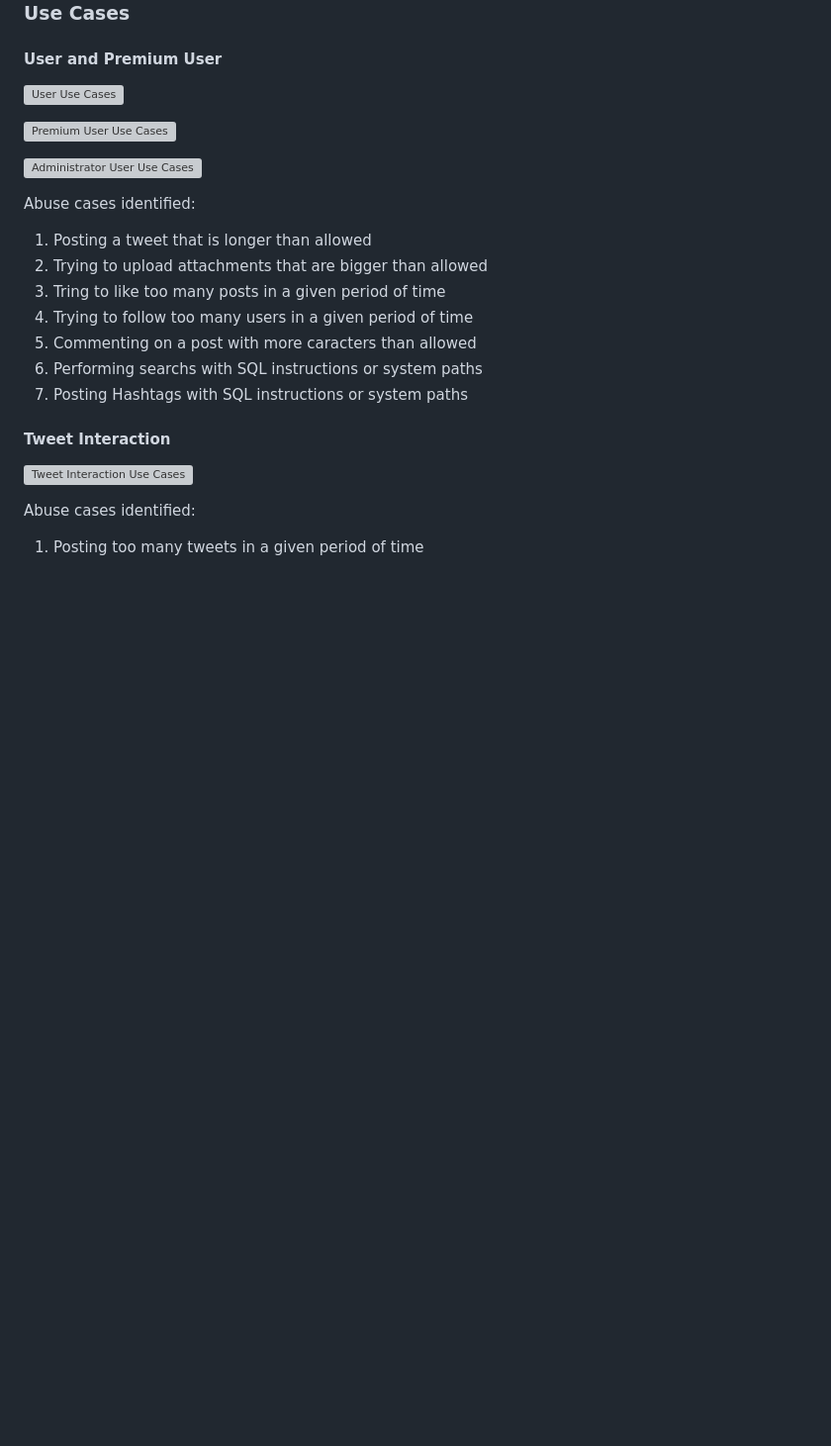
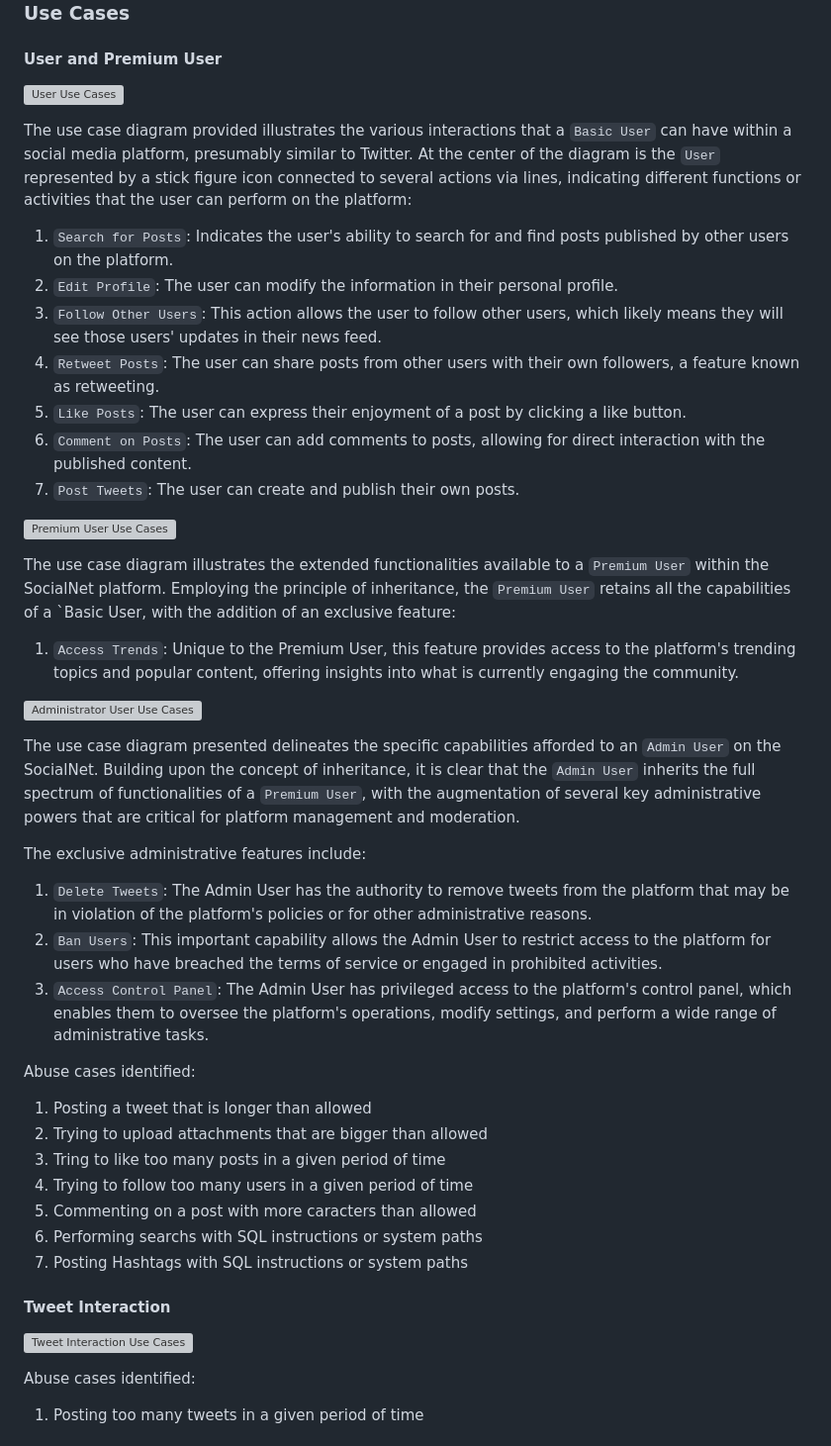
Before and after one commit to tomasoliveira21/desofs2024_M1B_3, a Markdown page: deliverables/phase_1/README.MD, the part around the change. Shown: that part at 99% size. GitHub-like rendering; blank space fills up the shorter version; grey boxes are pictures that could not be loaded.

Commit message:
feat: added documentation for Basic, Premium and Admin User

```diff
--- a/deliverables/phase_1/README.MD
+++ b/deliverables/phase_1/README.MD
@@ -60,9 +60,31 @@ The entity `MediaAttachment` is reusable by the various aggregates.
 
 ![User Use Cases](img/uc/basic_user_uc.svg)
 
+The use case diagram provided illustrates the various interactions that a `Basic User` can have within a social media platform, presumably similar to Twitter. At the center of the diagram is the `User` represented by a stick figure icon connected to several actions via lines, indicating different functions or activities that the user can perform on the platform:
+
+1. `Search for Posts`: Indicates the user's ability to search for and find posts published by other users on the platform.
+2. `Edit Profile`: The user can modify the information in their personal profile.
+3. `Follow Other Users`: This action allows the user to follow other users, which likely means they will see those users' updates in their news feed.
+4. `Retweet Posts`: The user can share posts from other users with their own followers, a feature known as retweeting.
+5. `Like Posts`: The user can express their enjoyment of a post by clicking a like button.
+6. `Comment on Posts`: The user can add comments to posts, allowing for direct interaction with the published content.
+7. `Post Tweets`: The user can create and publish their own posts.
+
 ![Premium User Use Cases](img/uc/premium_user_uc.svg)
 
+The use case diagram illustrates the extended functionalities available to a `Premium User` within the SocialNet platform. Employing the principle of inheritance, the `Premium User` retains all the capabilities of a `Basic User, with the addition of an exclusive feature:
+
+1. `Access Trends`: Unique to the Premium User, this feature provides access to the platform's trending topics and popular content, offering insights into what is currently engaging the community.
+
 ![Administrator User Use Cases](img/uc/admin_user_uc.svg)
+
+The use case diagram presented delineates the specific capabilities afforded to an `Admin User` on the SocialNet. Building upon the concept of inheritance, it is clear that the `Admin User` inherits the full spectrum of functionalities of a `Premium User`, with the augmentation of several key administrative powers that are critical for platform management and moderation.
+
+The exclusive administrative features include:
+
+1. `Delete Tweets`: The Admin User has the authority to remove tweets from the platform that may be in violation of the platform's policies or for other administrative reasons.
+2. `Ban Users`: This important capability allows the Admin User to restrict access to the platform for users who have breached the terms of service or engaged in prohibited activities.
+3. `Access Control Panel`: The Admin User has privileged access to the platform's control panel, which enables them to oversee the platform's operations, modify settings, and perform a wide range of administrative tasks.
 
 Abuse cases identified:
 
```
